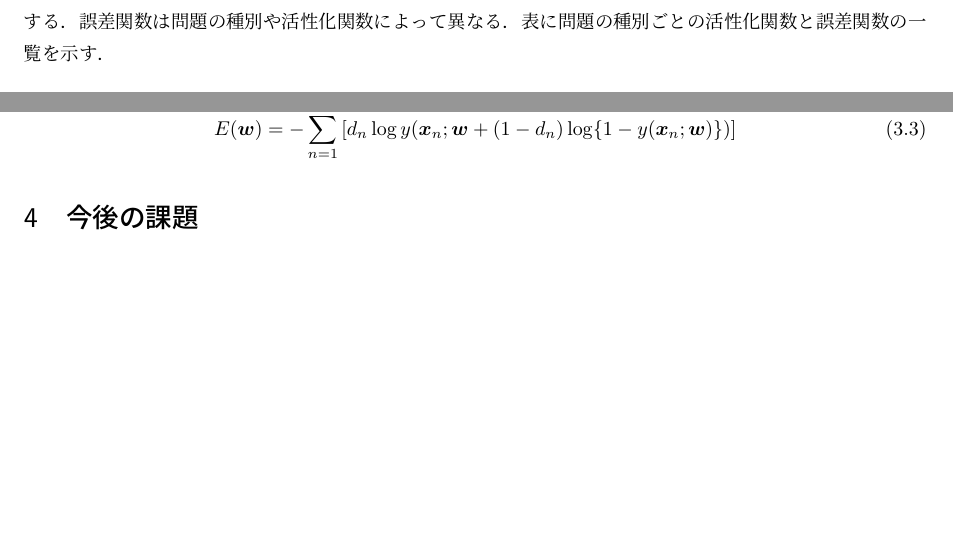
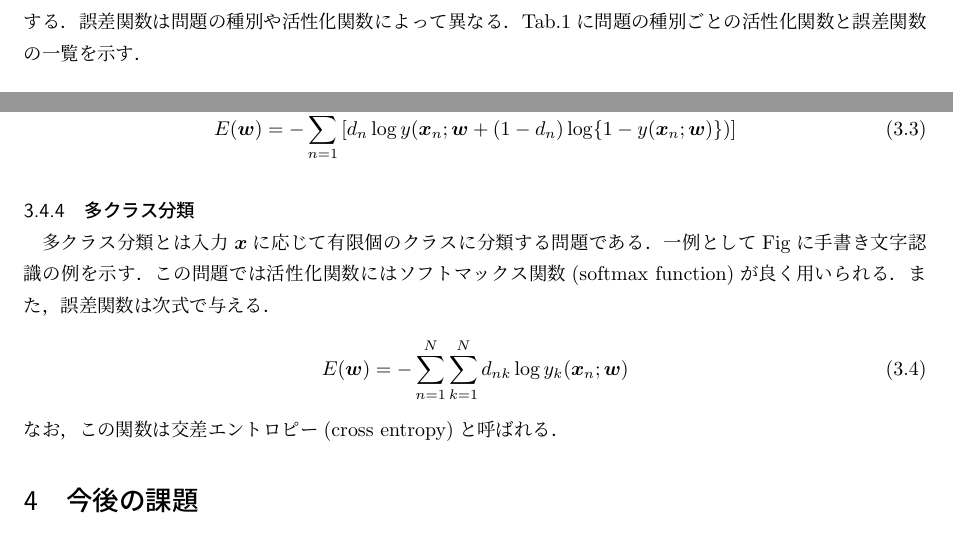
Before and after one commit to Nishida-Lab/lec_caffe, a LaTeX document (reports/04th/document.tex): two parts of page 2 of 2, joined at a grey line, cut so that both start at the same text, the shorter picture padded with empty space. Compiled offline with pLaTeX and dvipdfmx.

Commit message:
[Add] 多クラス分類について書いた．

```diff
--- a/reports/04th/document.tex
+++ b/reports/04th/document.tex
@@ -89,7 +89,7 @@
 これらのペア$(\vec{x},\mathrm{d})$１つ１つを訓練サンプル(training samples)といい，その集合を訓練データ(training data)という．
 ネットワーク$\vec{w}$を調整することで訓練データの入出力ペアをできるだけ再現すること学習という．
 
-この場合，ネットワークが表す関数と訓練データとの近さ$(\vec{y}(\vec{x}_{n};\vec{w}))$を誤差関数(error function)で定義する．誤差関数は問題の種別や活性化関数によって異なる．表に問題の種別ごとの活性化関数と誤差関数の一覧を示す．
+この場合，ネットワークが表す関数と訓練データとの近さ$(\vec{y}(\vec{x}_{n};\vec{w}))$を誤差関数(error function)で定義する．誤差関数は問題の種別や活性化関数によって異なる．Tab.\ref{000718_27Jun15}に問題の種別ごとの活性化関数と誤差関数の一覧を示す．
 
 \begin{table}[htb]
 \centering
@@ -111,9 +112,15 @@
 \subsubsection{二値分類}
 二値分類では入力$\vec{x}$に応じて２種類に区別する問題を考える．すなわち，$d\in\{0,1\}$とする．このとき，活性化関数はロジスティック関数$y=1/(1+\exp(-u))$とし，誤差関数は次式で与える．
 \begin{eqnarray}
- E(\vec{w})=-\sum^{N}_{n=1}\left[d_{n}\log y(\vec{x}_{n};\vec{w} + (1-d_{n})\log\{1-y(\vec{x}_{n};\vec{w})\})\right]
+ E(\vec{w})=-\sum^{N}_{n=1}\left[d_{n}\log y(\vec{x}_{n};\vec{w} + (1-d_{n})\log\{1-y(\vec{x}_{n};\vec{w})\})\right]\label{000654_27Jun15}
 \end{eqnarray}
 
+\subsubsection{多クラス分類}
+多クラス分類とは入力$\vec{x}$に応じて有限個のクラスに分類する問題である．一例としてFigに手書き文字認識の例を示す．この問題では活性化関数にはソフトマックス関数(softmax function)が良く用いられる．また，誤差関数は次式で与える．
+\begin{eqnarray}
+ E(\vec{w})=-\sum^{N}_{n=1}\sum^{N}_{k=1}d_{nk}\log y_{k}(\vec{x}_{n};\vec{w})\label{000700_27Jun15}
+\end{eqnarray}
+なお，この関数は交差エントロピー(cross entropy)と呼ばれる．
 \section{今後の課題}
 \begin{itemize}
  \item 理論研究を進める．
```
Also changed, not shown: reports/04th/document.pdf, reports/04th/document.tex (9 more changed lines).
